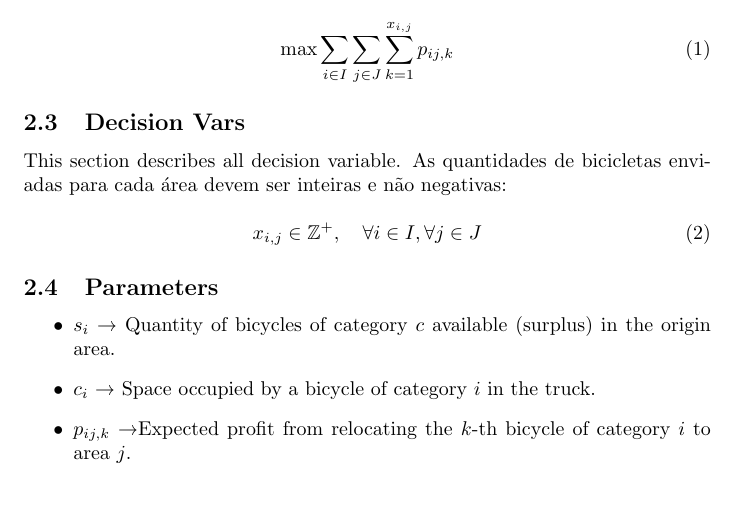
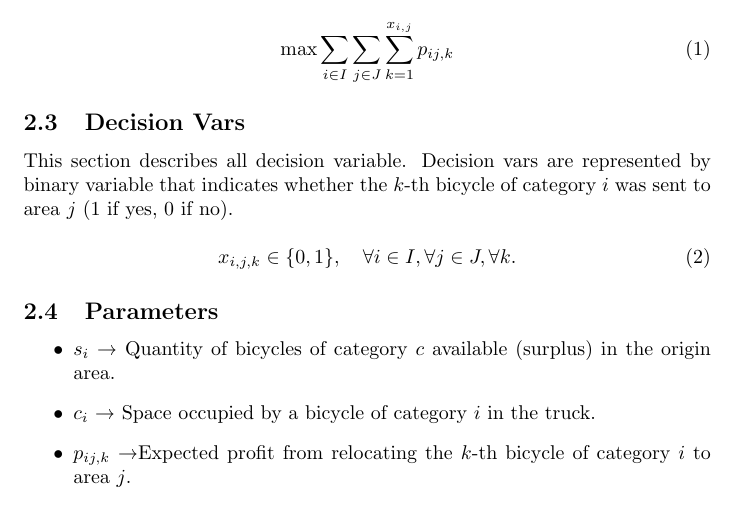
Before and after one commit to toniesteves/sot-challenge, a LaTeX document (latex/challenge-answers-part1.tex): part of page 2 of 7, cut so that both start at the same text. Compiled offline with pdfLaTeX.

Commit message:
fix exact model formulation and text typos

```diff
--- a/latex/challenge-answers-part1.tex
+++ b/latex/challenge-answers-part1.tex
@@ -40,10 +40,11 @@ The objective function is given by the maximization of the total profit from the
 \end{equation}
 
 \subsection{Decision Vars}
-This section describes all decision variable. As quantidades de bicicletas enviadas para cada área devem ser inteiras e não negativas:
+This section describes all decision variable. Decision vars are represented by binary variable that indicates whether the \( k \)-th bicycle of category \( i \) was sent to area \( j \) (1 if yes, 0 if no).
 
 \begin{equation}
-	x_{i,j} \in \mathbb{Z}^+, \quad \forall i \in I, \forall j \in J
+	%x_{i,j} \in \mathbb{Z}^+, \quad \forall i \in I, \forall j \in J
+	x_{i,j,k} \in \{0, 1\}, \quad \forall i \in I, \forall j \in J, \forall k.
 \end{equation}
 
 \subsection{Parameters}
```
Also changed, not shown: latex/challenge-answers-part1.pdf, 2 other files.
